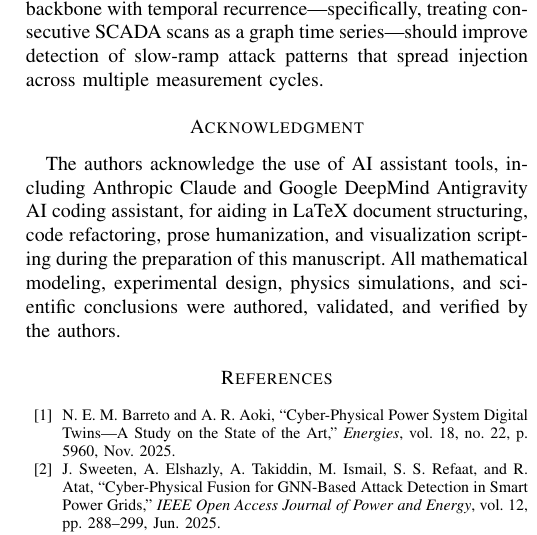
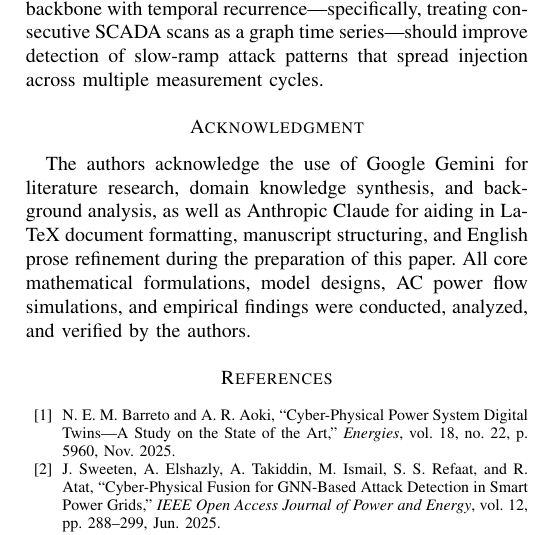
Before and after one commit to himanshu-2l/Graph-Digital-Twin-XAI-, a LaTeX paper (docs/latex/Smart_Grid_GDT_IEEE_Paper.tex): part of one column of page 7 of 7, cut so that both start at the same text. Compiled offline with pdfLaTeX.

Commit message:
docs(paper): update Acknowledgment to credit Google Gemini (literature synthesis) and Anthropic Claude (LaTeX & prose refinement)

```diff
--- a/docs/latex/Smart_Grid_GDT_IEEE_Paper.tex
+++ b/docs/latex/Smart_Grid_GDT_IEEE_Paper.tex
@@ -445,8 +445,10 @@ A secondary finding is the value of tight coupling between detection and explana
 
 Three limitations deserve honest discussion. First, all experiments ran on simulated AC power flow data generated by \texttt{pandapower}; real RTU noise characteristics, communication delays, and substation-level measurement redundancy may introduce behaviors the simulation does not capture. Second, the attacker model assumed single-bus injection; coordinated multi-bus attacks with correlated injections could reduce localization precision below the reported numbers. Third, the healing module uses a fixed look-back window for load baselines, which may be inadequate during rapid demand swings or renewable intermittency events.
 
-Future experiments will address the first limitation through hardware-in-the-loop testbeds connected to real substation data streams \cite{b1}. On the model side, combining our GraphSAGE backbone with temporal recurrence---specifically, treating consecutive SCADA scans as a graph time series---should improve detection of slow-ramp attack patterns that spread injection across multiple measurement cycles. \section*{Acknowledgment}
-The authors acknowledge the use of AI assistant tools, including Anthropic Claude and Google DeepMind Antigravity AI coding assistant, for aiding in LaTeX document structuring, code refactoring, prose humanization, and visualization scripting during the preparation of this manuscript. All mathematical modeling, experimental design, physics simulations, and scientific conclusions were authored, validated, and verified by the authors.
+Future experiments will address the first limitation through hardware-in-the-loop testbeds connected to real substation data streams \cite{b1}. On the model side, combining our GraphSAGE backbone with temporal recurrence---specifically, treating consecutive SCADA scans as a graph time series---should improve detection of slow-ramp attack patterns that spread injection across multiple measurement cycles.
+
+\section*{Acknowledgment}
+The authors acknowledge the use of Google Gemini for literature research, domain knowledge synthesis, and background analysis, as well as Anthropic Claude for aiding in LaTeX document formatting, manuscript structuring, and English prose refinement during the preparation of this paper. All core mathematical formulations, model designs, AC power flow simulations, and empirical findings were conducted, analyzed, and verified by the authors.
 
 \begin{thebibliography}{00}
 \bibitem{b1} N. E. M. Barreto and A. R. Aoki, ``Cyber-Physical Power System Digital Twins---A Study on the State of the Art,'' \emph{Energies}, vol. 18, no. 22, p. 5960, Nov. 2025.
```
Also changed, not shown: docs/guides/pdf/Smart_Grid_GDT_IEEE_Paper.pdf, docs/latex/Smart_Grid_GDT_IEEE_Paper.pdf, 1 other file.
